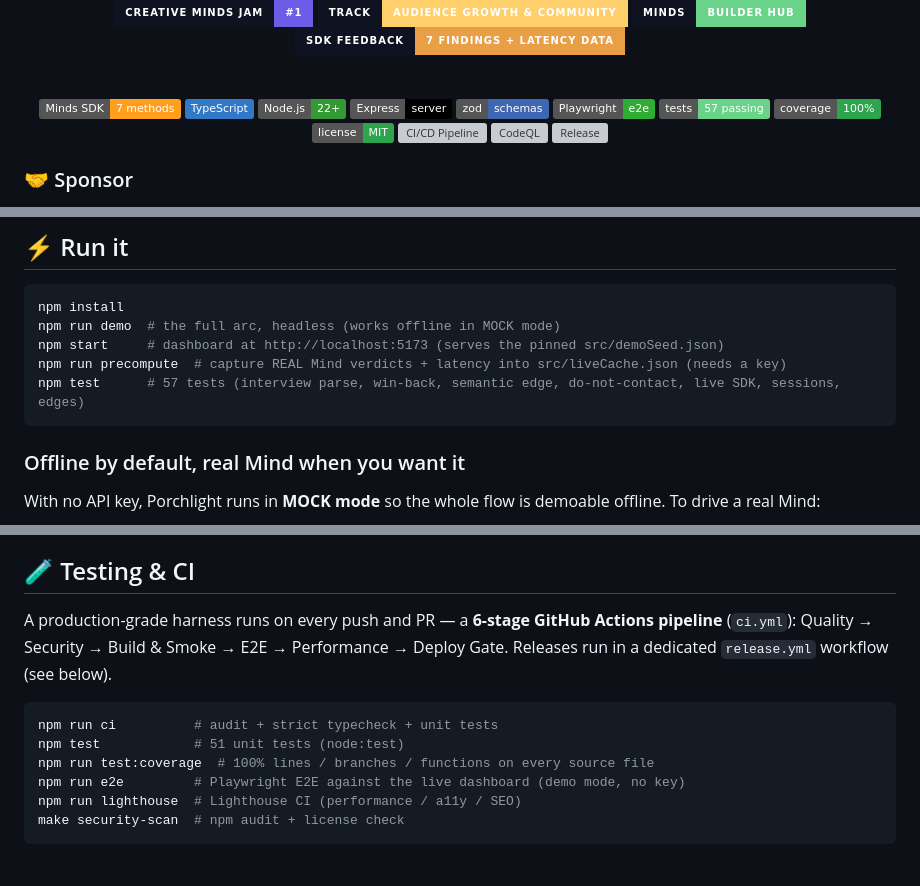
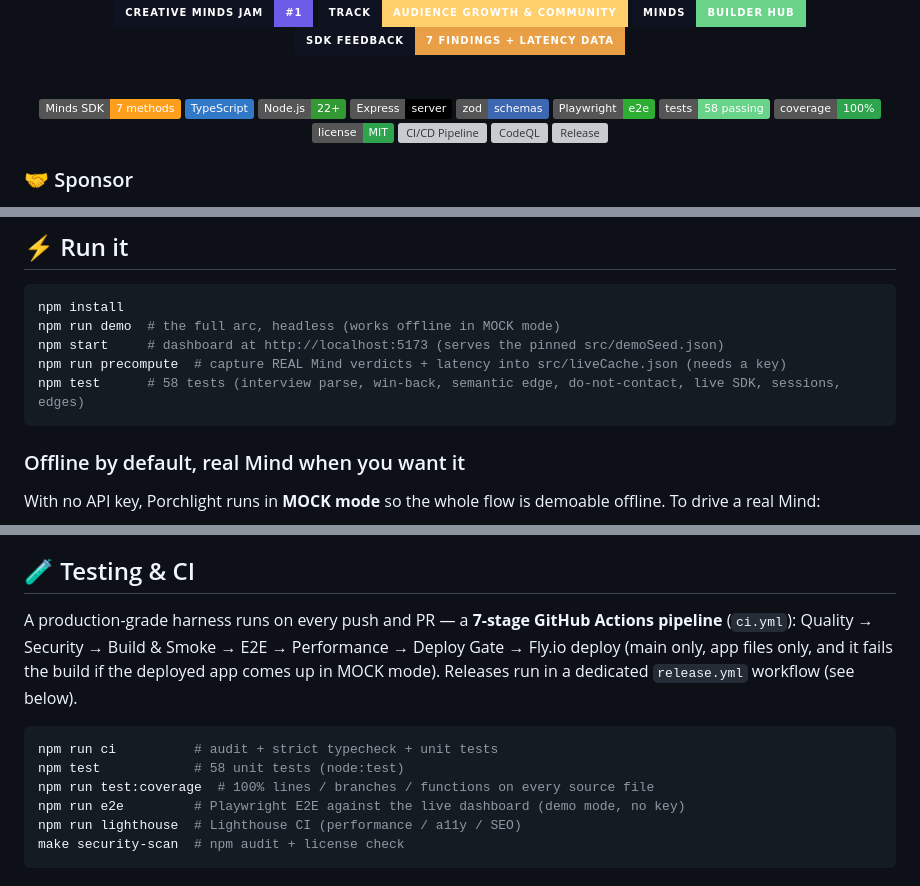
Before and after one commit to edycutjong/porchlight, a Markdown page: README.md, 3 parts joined by grey strips. GitHub-like rendering; badges without logos; grey boxes are pictures that could not be loaded.

Commit message:
docs: sync every stated count with reality (58 tests, 7-stage CI)
Audit found the README claiming 57 tests (actual 58) and a 6-stage pipeline (now 7,
with the Fly deploy). Kitchen docs still said 51. All synced.

Also verified and KEPT the '7 client-lib methods' claim: getLatestHistoryFingerprint
is genuinely invoked at src/minds.ts:50. An earlier count of 6 was a tooling artifact -
grep on this machine is ugrep, which silently ignores --include.

````diff
--- a/README.md
+++ b/README.md
@@ -27,7 +27,7 @@
   ![Express](https://img.shields.io/badge/Express-server-000000?style=flat&logo=express&logoColor=white)
   ![zod](https://img.shields.io/badge/zod-schemas-3E67B1?style=flat&logo=zod&logoColor=white)
   ![Playwright](https://img.shields.io/badge/Playwright-e2e-2EAD33?style=flat&logo=playwright&logoColor=white)
-  ![Tests](https://img.shields.io/badge/tests-57_passing-69D38A?style=flat)
+  ![Tests](https://img.shields.io/badge/tests-58_passing-69D38A?style=flat)
   ![Coverage](https://img.shields.io/badge/coverage-100%25-2ea44f?style=flat)
   ![License](https://img.shields.io/badge/license-MIT-2ea44f?style=flat)
   [![CI/CD Pipeline](https://github.com/edycutjong/porchlight/actions/workflows/ci.yml/badge.svg)](https://github.com/edycutjong/porchlight/actions/workflows/ci.yml)
@@ -113,7 +113,7 @@ npm install
 npm run demo  # the full arc, headless (works offline in MOCK mode)
 npm start     # dashboard at http://localhost:5173 (serves the pinned src/demoSeed.json)
 npm run precompute  # capture REAL Mind verdicts + latency into src/liveCache.json (needs a key)
-npm test      # 57 tests (interview parse, win-back, semantic edge, do-not-contact, live SDK, sessions, edges)
+npm test      # 58 tests (interview parse, win-back, semantic edge, do-not-contact, live SDK, sessions, edges)
 ```
 
 ### Offline by default, real Mind when you want it
@@ -203,11 +203,11 @@ Node 22+ · TypeScript · Express · zod. A JSON store mirrors the Mind's memory
 
 ## 🧪 Testing & CI
 
-A production-grade harness runs on every push and PR — a **6-stage GitHub Actions pipeline** (`ci.yml`): Quality → Security → Build & Smoke → E2E → Performance → Deploy Gate. Releases run in a dedicated `release.yml` workflow (see below).
+A production-grade harness runs on every push and PR — a **7-stage GitHub Actions pipeline** (`ci.yml`): Quality → Security → Build & Smoke → E2E → Performance → Deploy Gate → Fly.io deploy (main only, app files only, and it fails the build if the deployed app comes up in MOCK mode). Releases run in a dedicated `release.yml` workflow (see below).
 
 ```bash
 npm run ci          # audit + strict typecheck + unit tests
-npm test            # 51 unit tests (node:test)
+npm test            # 58 unit tests (node:test)
 npm run test:coverage  # 100% lines / branches / functions on every source file
 npm run e2e         # Playwright E2E against the live dashboard (demo mode, no key)
 npm run lighthouse  # Lighthouse CI (performance / a11y / SEO)
````
